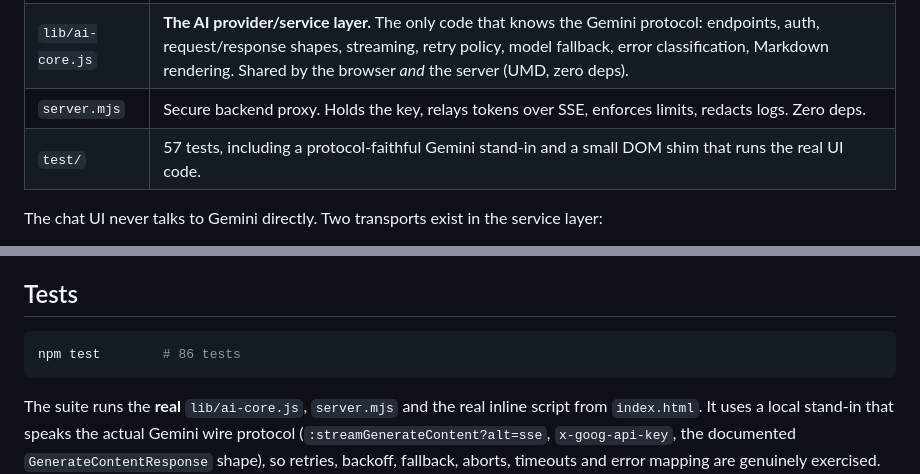
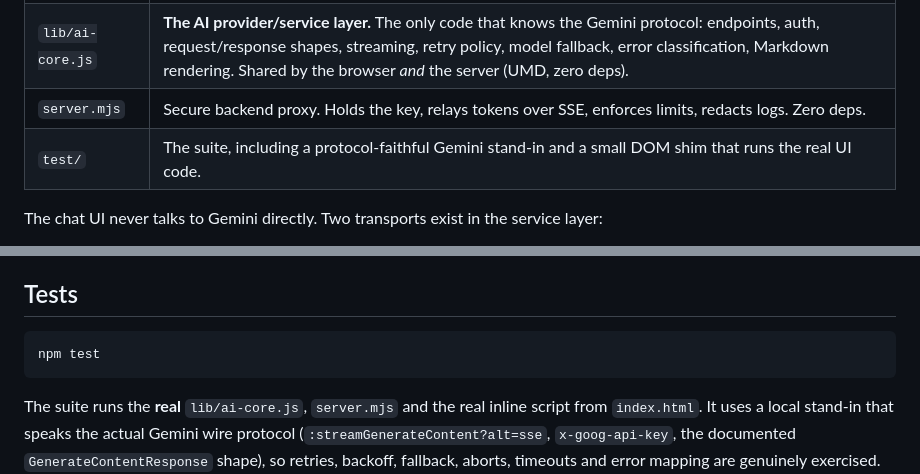
Before and after one commit to mouadmirikan71-ui/1-test, a Markdown page: README.md, 2 parts joined by grey strips. Drawn GitHub-style.

Commit message:
docs: drop hardcoded test counts that kept drifting
Two places stated a specific test total (57, then 86) and both were already
wrong. Removing the numbers rather than chasing them.

Co-authored-by: arena-agent <297053741+arena-agent@users.noreply.github.com>

````diff
--- a/README.md
+++ b/README.md
@@ -44,7 +44,7 @@ index.html ──► window.BackeyAI  (lib/ai-core.js)  ──► POST /api/chat
 | `index.html` | UI only. Renders messages, owns the transcript, calls the service layer. |
 | `lib/ai-core.js` | **The AI provider/service layer.** The only code that knows the Gemini protocol: endpoints, auth, request/response shapes, streaming, retry policy, model fallback, error classification, Markdown rendering. Shared by the browser *and* the server (UMD, zero deps). |
 | `server.mjs` | Secure backend proxy. Holds the key, relays tokens over SSE, enforces limits, redacts logs. Zero deps. |
-| `test/` | 57 tests, including a protocol-faithful Gemini stand-in and a small DOM shim that runs the real UI code. |
+| `test/` | The suite, including a protocol-faithful Gemini stand-in and a small DOM shim that runs the real UI code. |
 
 The chat UI never talks to Gemini directly. Two transports exist in the service layer:
 
@@ -278,7 +278,7 @@ generic "Une erreur est survenue." message.
 ## Tests
 
 ```bash
-npm test        # 86 tests
+npm test
 ```
 
 The suite runs the **real** `lib/ai-core.js`, `server.mjs` and the real inline script
````
